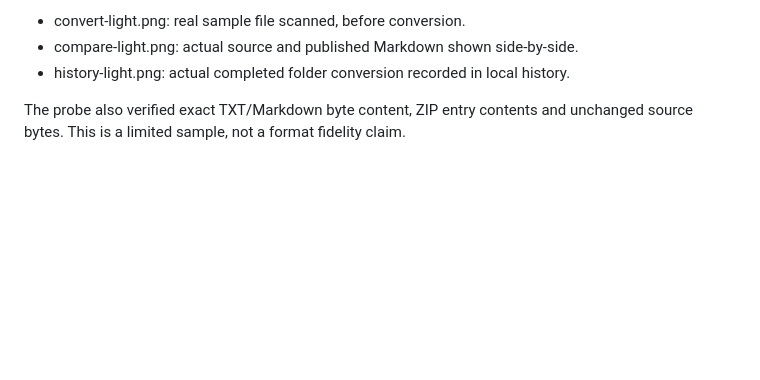
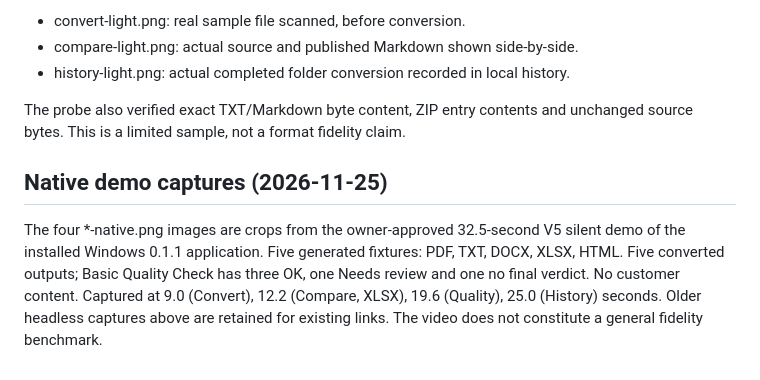
Before and after one commit to zlet-labs/zlet-converter-releases, a Markdown page: assets/screenshots/README.md, the part around the change. Drawn GitHub-style; blank space fills up the shorter version.

```diff
--- a/assets/screenshots/README.md
+++ b/assets/screenshots/README.md
@@ -10,3 +10,8 @@ These PNGs are unmodified headless Avalonia captures from the real UI probe, usi
 - history-light.png: actual completed folder conversion recorded in local history.
 
 The probe also verified exact TXT/Markdown byte content, ZIP entry contents and unchanged source bytes. This is a limited sample, not a format fidelity claim.
+
+
+## Native demo captures (2026-11-25)
+
+The four *-native.png images are crops from the owner-approved 32.5-second V5 silent demo of the installed Windows 0.1.1 application. Five generated fixtures: PDF, TXT, DOCX, XLSX, HTML. Five converted outputs; Basic Quality Check has three OK, one Needs review and one no final verdict. No customer content. Captured at 9.0 (Convert), 12.2 (Compare, XLSX), 19.6 (Quality), 25.0 (History) seconds. Older headless captures above are retained for existing links. The video does not constitute a general fidelity benchmark.
```
Also changed, not shown: README.md (+10 -6 lines), README_RU.md (+10 -6 lines), assets/screenshots/compare-native.png (added), assets/screenshots/convert-native.png (added), assets/screenshots/history-native.png (added), assets/screenshots/quality-native.png (added), 4 other files.
